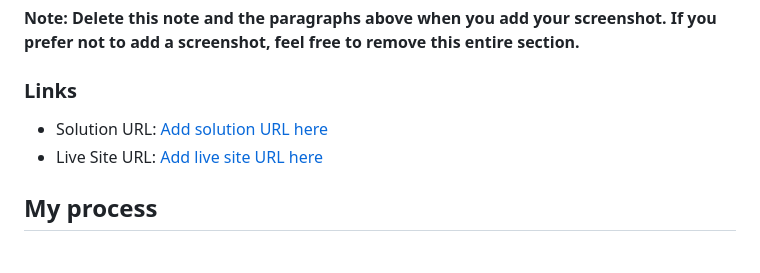
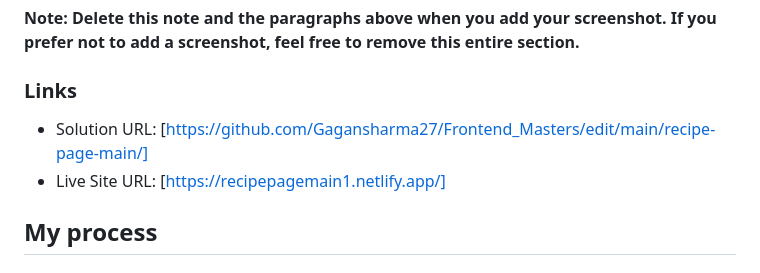
Before and after one commit to Gagansharma27/Frontend_Masters, a Markdown page: recipe-page-main/README-template.md, the part around the change. Rendered like a GitHub page.

```diff
--- a/recipe-page-main/README-template.md
+++ b/recipe-page-main/README-template.md
@@ -34,8 +34,8 @@ Then crop/optimize/edit your image however you like, add it to your project, and
 
 ### Links
 
-- Solution URL: [Add solution URL here](https://your-solution-url.com)
-- Live Site URL: [Add live site URL here](https://your-live-site-url.com)
+- Solution URL: [https://github.com/Gagansharma27/Frontend_Masters/edit/main/recipe-page-main/]
+- Live Site URL: [https://recipepagemain1.netlify.app/]
 
 ## My process
 
```
